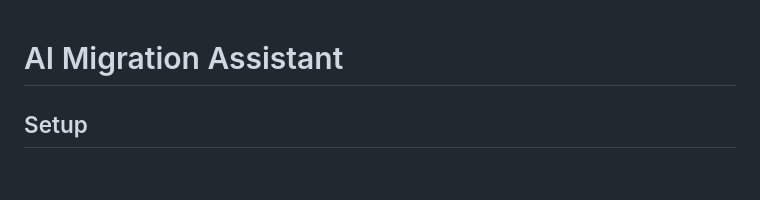
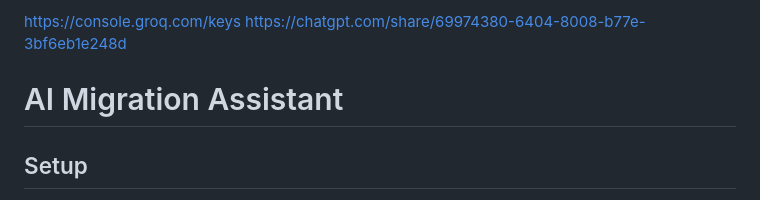
Before and after one commit to Vineetsu/ai_crawler, a Markdown page: README.md, the part around the change. Drawn GitHub-style; blank space fills up the shorter version.

```diff
--- a/README.md
+++ b/README.md
@@ -1,3 +1,6 @@
+https://console.groq.com/keys
+https://chatgpt.com/share/69974380-6404-8008-b77e-3bf6eb1e248d
+
 # AI Migration Assistant
 
 ## Setup
```
